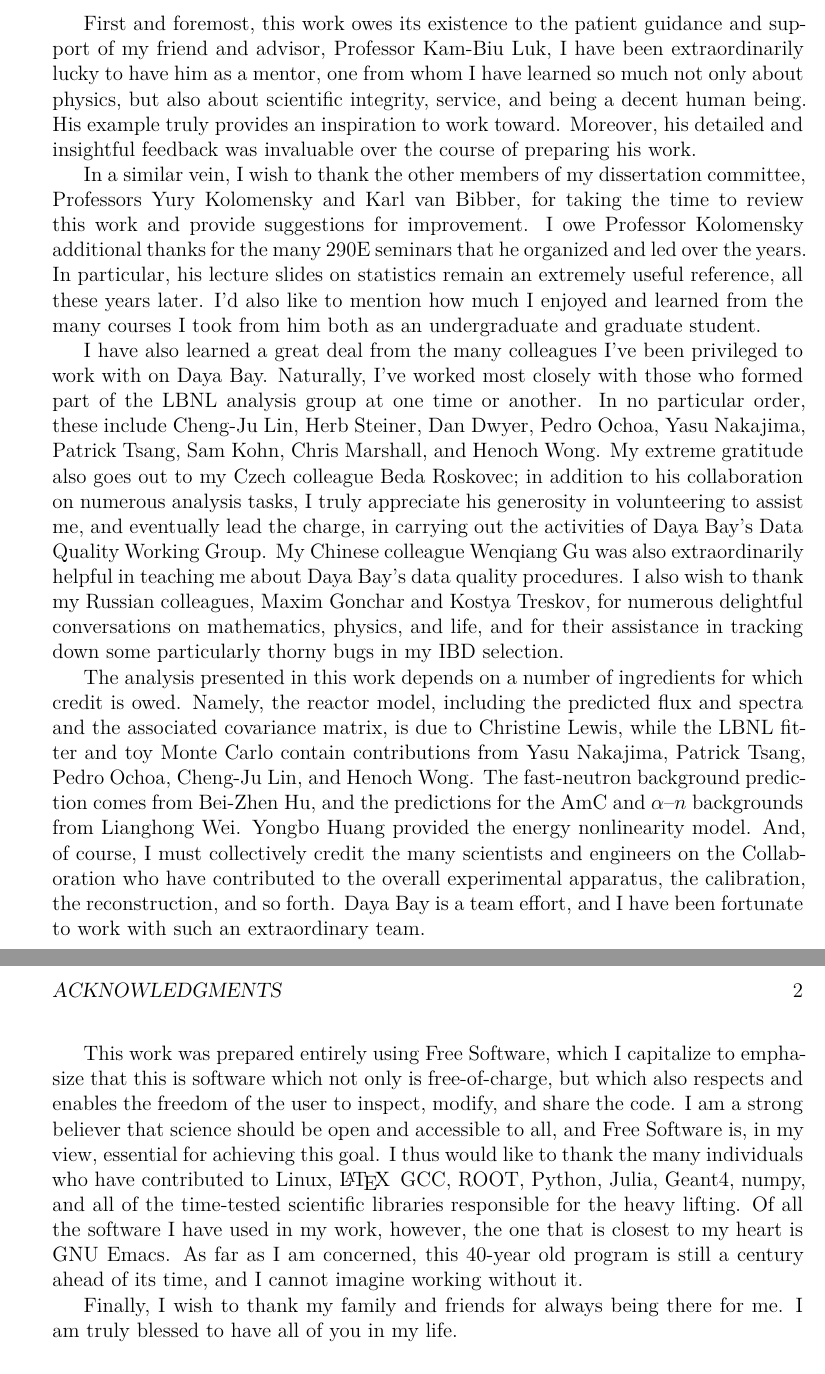
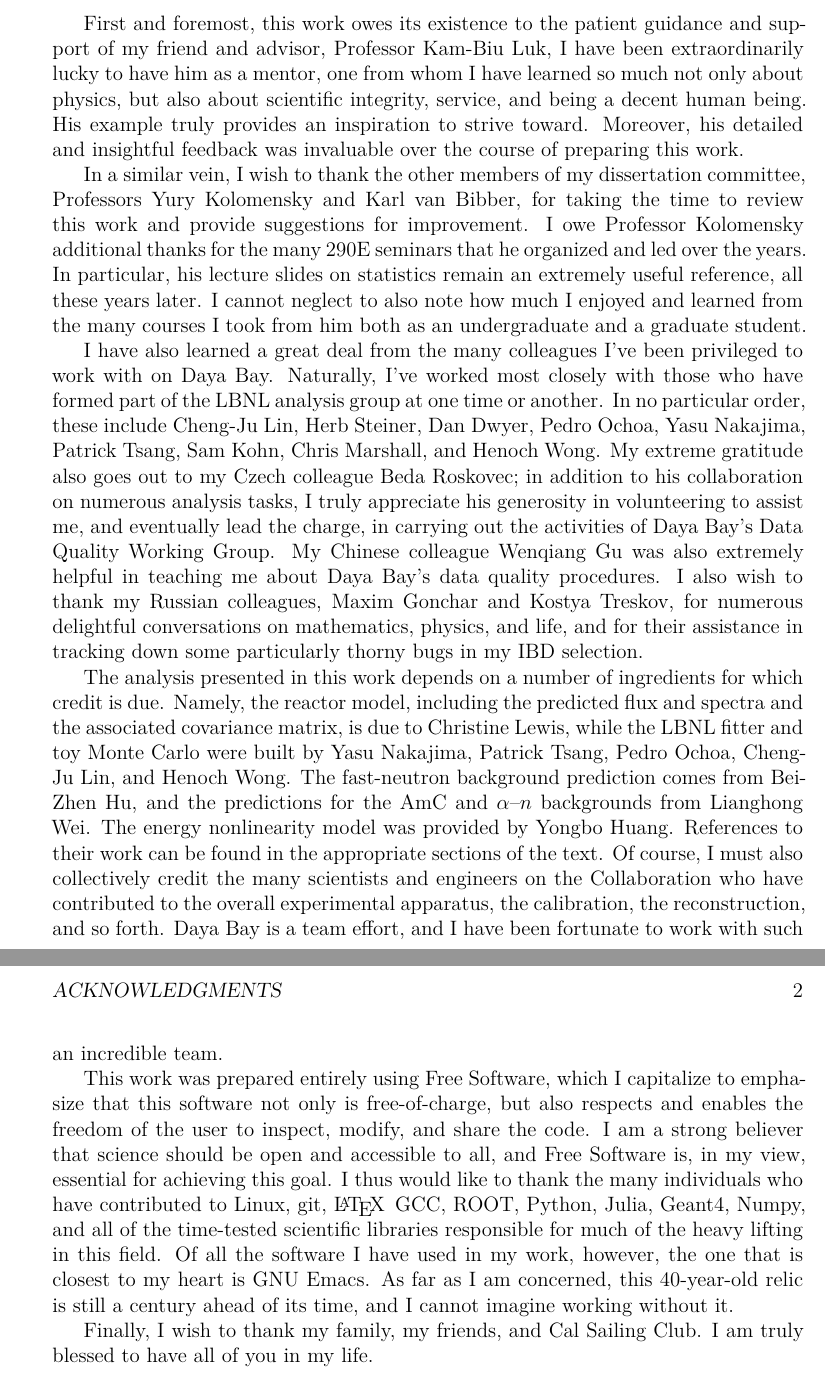
Before and after one commit to mjkramer/thesis, a LaTeX thesis (front/acknowledgments.tex): two parts of pages 1 and 2 of 2, joined at a grey line, cut so that both start at the same text. Compiled offline with XeLaTeX.

Commit message:
update ack

```diff
--- a/front/acknowledgments.tex
+++ b/front/acknowledgments.tex
@@ -10,16 +10,16 @@
 \chapter*[Acknowledgments]{Acknowledgments}
 \addcontentsline{toc}{chapter}{Acknowledgments}
 
-First and foremost, this work owes its existence to the patient guidance and support of my friend and advisor, Professor Kam-Biu Luk, I have been extraordinarily lucky to have him as a mentor, one from whom I have learned so much not only about physics, but also about scientific integrity, service, and being a decent human being. His example truly provides an inspiration to work toward. Moreover, his detailed and insightful feedback was invaluable over the course of preparing his work.
+First and foremost, this work owes its existence to the patient guidance and support of my friend and advisor, Professor Kam-Biu Luk, I have been extraordinarily lucky to have him as a mentor, one from whom I have learned so much not only about physics, but also about scientific integrity, service, and being a decent human being. His example truly provides an inspiration to strive toward. Moreover, his detailed and insightful feedback was invaluable over the course of preparing this work.
 
-In a similar vein, I wish to thank the other members of my dissertation committee, Professors Yury Kolomensky and Karl van Bibber, for taking the time to review this work and provide suggestions for improvement. I owe Professor Kolomensky additional thanks for the many 290E seminars that he organized and led over the years. In particular, his lecture slides on statistics remain an extremely useful reference, all these years later. I'd also like to mention how much I enjoyed and learned from the many courses I took from him both as an undergraduate and graduate student.
+In a similar vein, I wish to thank the other members of my dissertation committee, Professors Yury Kolomensky and Karl van Bibber, for taking the time to review this work and provide suggestions for improvement. I owe Professor Kolomensky additional thanks for the many 290E seminars that he organized and led over the years. In particular, his lecture slides on statistics remain an extremely useful reference, all these years later. I cannot neglect to also note how much I enjoyed and learned from the many courses I took from him both as an undergraduate and a graduate student.
 
-I have also learned a great deal from the many colleagues I've been privileged to work with on Daya Bay. Naturally, I've worked most closely with those who formed part of the LBNL analysis group at one time or another. In no particular order, these include Cheng-Ju Lin, Herb Steiner, Dan Dwyer, Pedro Ochoa, Yasu Nakajima, Patrick Tsang, Sam Kohn, Chris Marshall, and Henoch Wong. My extreme gratitude also goes out to my Czech colleague Beda Roskovec; in addition to his collaboration on numerous analysis tasks, I truly appreciate his generosity in volunteering to assist me, and eventually lead the charge, in carrying out the activities of Daya Bay's Data Quality Working Group. My Chinese colleague Wenqiang Gu was also extraordinarily helpful in teaching me about Daya Bay's data quality procedures. I also wish to thank my Russian colleagues, Maxim Gonchar and Kostya Treskov, for numerous delightful conversations on mathematics, physics, and life, and for their assistance in tracking down some particularly thorny bugs in my IBD selection.
+I have also learned a great deal from the many colleagues I've been privileged to work with on Daya Bay. Naturally, I've worked most closely with those who have formed part of the LBNL analysis group at one time or another. In no particular order, these include Cheng-Ju Lin, Herb Steiner, Dan Dwyer, Pedro Ochoa, Yasu Nakajima, Patrick Tsang, Sam Kohn, Chris Marshall, and Henoch Wong. My extreme gratitude also goes out to my Czech colleague Beda Roskovec; in addition to his collaboration on numerous analysis tasks, I truly appreciate his generosity in volunteering to assist me, and eventually lead the charge, in carrying out the activities of Daya Bay's Data Quality Working Group. My Chinese colleague Wenqiang Gu was also extremely helpful in teaching me about Daya Bay's data quality procedures. I also wish to thank my Russian colleagues, Maxim Gonchar and Kostya Treskov, for numerous delightful conversations on mathematics, physics, and life, and for their assistance in tracking down some particularly thorny bugs in my IBD selection.
 
-The analysis presented in this work depends on a number of ingredients for which credit is owed. Namely, the reactor model, including the predicted flux and spectra and the associated covariance matrix, is due to Christine Lewis, while the LBNL fitter and toy Monte Carlo contain contributions from Yasu Nakajima, Patrick Tsang, Pedro Ochoa, Cheng-Ju Lin, and Henoch Wong. The fast-neutron background prediction comes from Bei-Zhen Hu, and the predictions for the AmC and $\alpha$--$n$ backgrounds from Lianghong Wei. Yongbo Huang provided the energy nonlinearity model. And, of course, I must collectively credit the many scientists and engineers on the Collaboration who have contributed to the overall experimental apparatus, the calibration, the reconstruction, and so forth. Daya Bay is a team effort, and I have been fortunate to work with such an extraordinary team.
+The analysis presented in this work depends on a number of ingredients for which credit is due. Namely, the reactor model, including the predicted flux and spectra and the associated covariance matrix, is due to Christine Lewis, while the LBNL fitter and toy Monte Carlo were built by Yasu Nakajima, Patrick Tsang, Pedro Ochoa, Cheng-Ju Lin, and Henoch Wong. The fast-neutron background prediction comes from Bei-Zhen Hu, and the predictions for the AmC and $\alpha$--$n$ backgrounds from Lianghong Wei. The energy nonlinearity model was provided by Yongbo Huang. References to their work can be found in the appropriate sections of the text. Of course, I must also collectively credit the many scientists and engineers on the Collaboration who have contributed to the overall experimental apparatus, the calibration, the reconstruction, and so forth. Daya Bay is a team effort, and I have been fortunate to work with such an incredible team.
 
-This work was prepared entirely using Free Software, which I capitalize to emphasize that this is software which not only is free-of-charge, but which also respects and enables the freedom of the user to inspect, modify, and share the code. I am a strong believer that science should be open and accessible to all, and Free Software is, in my view, essential for achieving this goal. I thus would like to thank the many individuals who have contributed to Linux, \LaTeX\, GCC, ROOT, Python, Julia, Geant4, numpy, and all of the time-tested scientific libraries responsible for the heavy lifting. Of all the software I have used in my work, however, the one that is closest to my heart is GNU~Emacs. As far as I am concerned, this 40-year old program is still a century ahead of its time, and I cannot imagine working without it.
+This work was prepared entirely using Free Software, which I capitalize to emphasize that this software not only is free-of-charge, but also respects and enables the freedom of the user to inspect, modify, and share the code. I am a strong believer that science should be open and accessible to all, and Free Software is, in my view, essential for achieving this goal. I thus would like to thank the many individuals who have contributed to Linux, git, \LaTeX\, GCC, ROOT, Python, Julia, Geant4, Numpy, and all of the time-tested scientific libraries responsible for much of the heavy lifting in this field. Of all the software I have used in my work, however, the one that is closest to my heart is GNU~Emacs. As far as I am concerned, this 40-year-old relic is still a century ahead of its time, and I cannot imagine working without it.
 
-Finally, I wish to thank my family and friends for always being there for me. I am truly blessed to have all of you in my life.
+Finally, I wish to thank my family, my friends, and Cal Sailing Club. I am truly blessed to have all of you in my life.
 
 \end{document}
```
